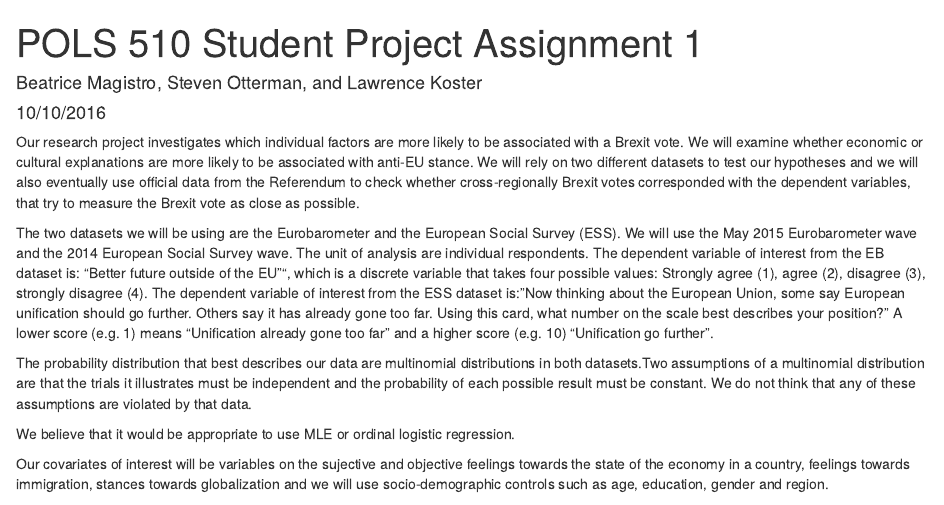
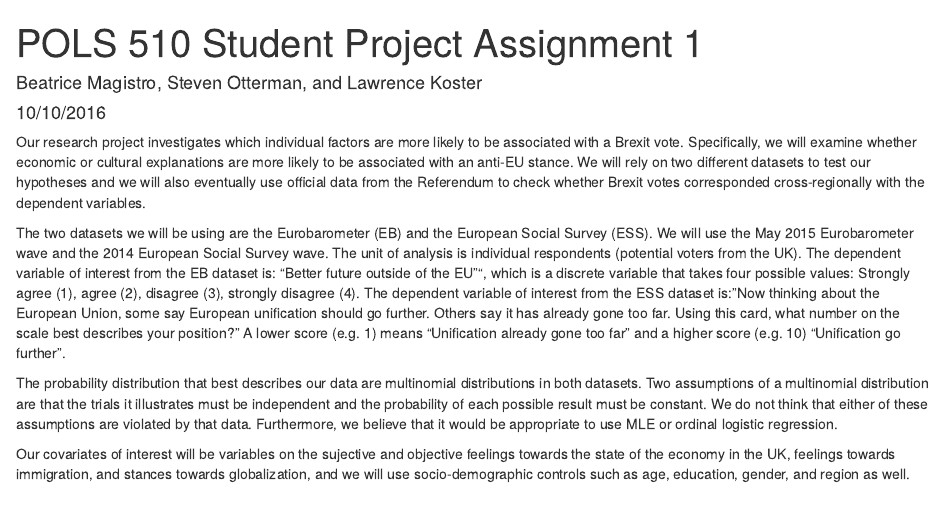
Before and after one commit to beatricemagistro/Brexit, an R Markdown document (Student project.Rmd): the page in a window 1100 px wide, from its top. Rendered offline with R 4.5, knitr and Pandoc, with nearby package versions; some code elsewhere in the file could not run offline.

Commit message:
dont touch! (10/12/16)

````diff
--- a/Student project.Rmd
+++ b/Student project.Rmd
@@ -6,20 +6,18 @@ output: html_document
 ---
 
 
-Our research project investigates which individual factors are more
-likely to be associated with a Brexit vote. We will examine whether
+  Our research project investigates which individual factors are more
+likely to be associated with a Brexit vote. Specifically, we will examine whether
 economic or cultural explanations are more likely to be associated
-with anti-EU stance. We will rely on two different datasets to test
+with an anti-EU stance. We will rely on two different datasets to test
 our hypotheses and we will also eventually use official data from the
-Referendum to check whether cross-regionally Brexit votes corresponded
-with the dependent variables, that try to measure the Brexit vote as
-close as possible.
+Referendum to check whether Brexit votes corresponded cross-regionally
+with the dependent variables.
 
-The two datasets we will be using are the Eurobarometer and the
+The two datasets we will be using are the Eurobarometer (EB) and the
 European Social Survey (ESS). We will use the May 2015 Eurobarometer wave
-and the 2014 European Social Survey wave. The unit of analysis are
-individual respondents. The dependent variable of interest from the EB
-dataset is: "Better future outside of the EU"", which is a discrete
+and the 2014 European Social Survey wave. The unit of analysis is
+individual respondents (potential voters from the UK). The dependent variable of interest from the EB dataset is: "Better future outside of the EU"", which is a discrete
 variable that takes four possible values: Strongly agree (1), agree
 (2), disagree (3), strongly disagree (4). The dependent variable of
 interest from the ESS dataset is:  "Now thinking about the European
@@ -30,20 +28,17 @@ best describes your position?" A lower score (e.g. 1) means
 "Unification go further".
 
 The probability distribution that best describes our data are
-multinomial distributions in both datasets.Two assumptions of a
+multinomial distributions in both datasets. Two assumptions of a
 multinomial distribution are that the trials it illustrates must be
 independent and the probability of each possible result must be
-constant. We do not think that any of these assumptions are violated
-by that data.
-
-We believe that it would be appropriate to use MLE or ordinal logistic
-regression.
+constant. We do not think that either of these assumptions are violated
+by that data. Furthermore, we believe that it would be appropriate to use MLE or ordinal logistic regression.
 
 Our covariates of interest will be variables on the sujective and
-objective feelings towards the state of the economy in a country,
-feelings towards immigration, stances towards globalization and we
-will use socio-demographic controls such as age, education, gender and
-region.
+objective feelings towards the state of the economy in the UK,
+feelings towards immigration, and stances towards globalization, and we
+will use socio-demographic controls such as age, education, gender, and
+region as well.
 
 ```{r echo=FALSE, warning=FALSE, message=FALSE}
 library(rio)
````
Also changed, not shown: Student_project.html.
